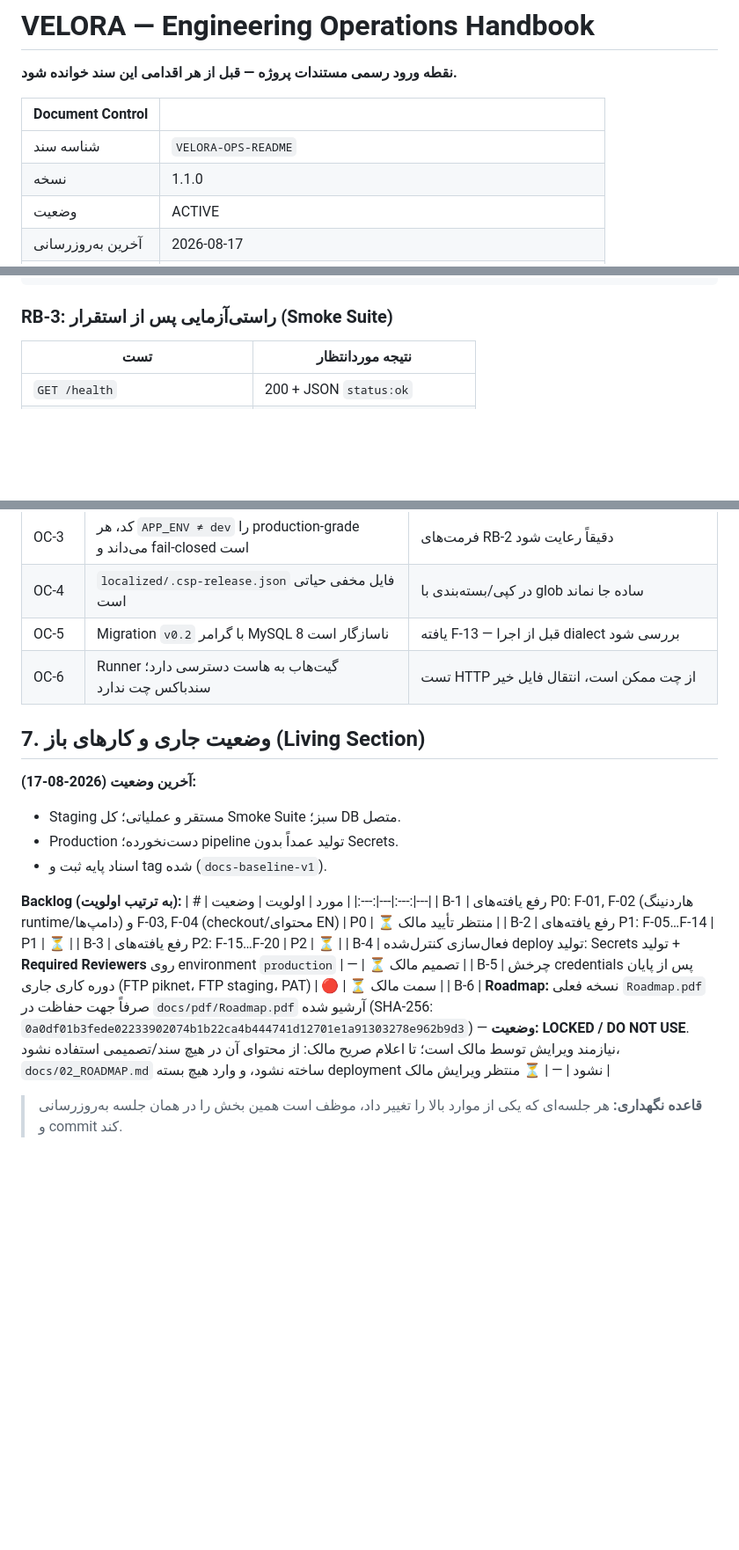
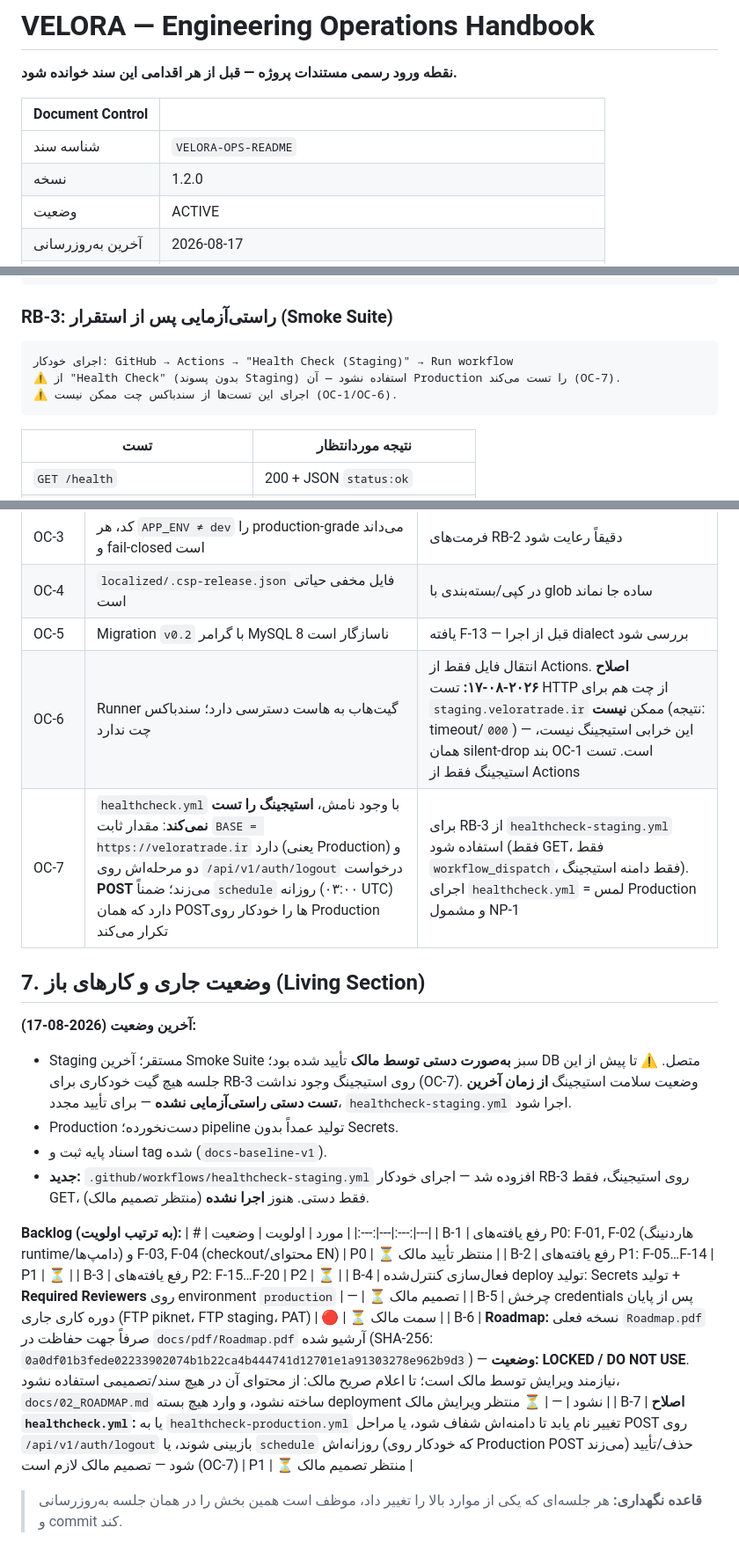
Before and after one commit to veloratrade/veloratrade, a Markdown page: docs/README.md, 3 parts joined by grey strips. Shown at 88% size. Rendered like a GitHub page; blank space fills up the shorter version.

Commit message:
docs: record OC-7 and refresh section 7 (v1.2.0)
- OC-7: healthcheck.yml targets Production and issues POSTs on a daily
  schedule; use healthcheck-staging.yml for RB-3.
- OC-6 corrected: chat sandbox cannot reach staging over HTTP either
  (OC-1 silent-drop) — a 000 timeout is not evidence of an outage.
- RB-3: added the exact Actions entry point plus a warning against the
  similarly named production workflow.
- Section 7: staging health is unverified since the last manual test;
  new workflow added but not yet run.
- B-7: decide the fate of healthcheck.yml (rename / POST steps / cron).

````diff
--- a/docs/README.md
+++ b/docs/README.md
@@ -5,7 +5,7 @@
 | Document Control | |
 |---|---|
 | شناسه سند | `VELORA-OPS-README` |
-| نسخه | 1.1.0 |
+| نسخه | 1.2.0 |
 | وضعیت | ACTIVE |
 | آخرین به‌روزرسانی | 2026-08-17 |
 | مالک | veloratrade (Project Owner) |
@@ -73,6 +73,12 @@ Secrets:  خودکار خوانده می‌شوند — نیازی به credenti
 ```
 
 ### RB-3: راستی‌آزمایی پس از استقرار (Smoke Suite)
+```
+اجرای خودکار: GitHub → Actions → "Health Check (Staging)" → Run workflow
+⚠️ از "Health Check" (بدون پسوند Staging) استفاده نشود — آن Production را تست می‌کند (OC-7).
+⚠️ اجرای این تست‌ها از سندباکس چت ممکن نیست (OC-1/OC-6).
+```
+
 | تست | نتیجه موردانتظار |
 |---|---|
 | `GET /health` | 200 + JSON `status:ok` |
@@ -114,14 +120,17 @@ git diff docs-baseline-v1..main -- docs/
 | OC-3 | کد، هر `APP_ENV ≠ dev` را production-grade می‌داند و fail-closed است | فرمت‌های RB-2 دقیقاً رعایت شود |
 | OC-4 | `localized/.csp-release.json` فایل مخفی حیاتی است | در کپی/بسته‌بندی با glob ساده جا نماند |
 | OC-5 | Migration `v0.2` با گرامر MySQL 8 ناسازگار است | یافته F-13 — قبل از اجرا dialect بررسی شود |
-| OC-6 | Runner گیت‌هاب به هاست دسترسی دارد؛ سندباکس چت ندارد | تست HTTP از چت ممکن است، انتقال فایل خیر |
+| OC-6 | Runner گیت‌هاب به هاست دسترسی دارد؛ سندباکس چت ندارد | انتقال فایل فقط از Actions. **اصلاح ۲۰۲۶-۰۸-۱۷:** تست HTTP از چت هم برای `staging.veloratrade.ir` ممکن **نیست** (نتیجه: timeout/`000`) — این خرابی استیجینگ نیست، همان silent-drop بند OC-1 است. تست استیجینگ فقط از Actions |
+| OC-7 | `healthcheck.yml` با وجود نامش، **استیجینگ را تست نمی‌کند**: مقدار ثابت `BASE = https://veloratrade.ir` دارد (یعنی Production) و دو مرحله‌اش روی `/api/v1/auth/logout` درخواست **POST** می‌زند؛ ضمناً `schedule` روزانه (۰۳:۰۰ UTC) دارد که همان POSTها را خودکار روی Production تکرار می‌کند | برای RB-3 از `healthcheck-staging.yml` استفاده شود (فقط GET، فقط `workflow_dispatch`، فقط دامنه استیجینگ). اجرای `healthcheck.yml` = لمس Production و مشمول NP-1 |
 
 ## 7. وضعیت جاری و کارهای باز (Living Section)
 
 **آخرین وضعیت (2026-08-17):**
-- Staging مستقر و عملیاتی؛ کل Smoke Suite سبز؛ DB متصل.
+- Staging مستقر؛ آخرین Smoke Suite سبز **به‌صورت دستی توسط مالک** تأیید شده بود؛ DB متصل.
+  ⚠️ تا پیش از این جلسه هیچ گیت خودکاری برای RB-3 روی استیجینگ وجود نداشت (OC-7). وضعیت سلامت استیجینگ **از زمان آخرین تست دستی راستی‌آزمایی نشده** — برای تأیید مجدد، `healthcheck-staging.yml` اجرا شود.
 - Production دست‌نخورده؛ pipeline تولید عمداً بدون Secrets.
 - اسناد پایه ثبت و tag شده (`docs-baseline-v1`).
+- **جدید:** `.github/workflows/healthcheck-staging.yml` افزوده شد — اجرای خودکار RB-3 روی استیجینگ، فقط GET، فقط دستی. هنوز **اجرا نشده** (منتظر تصمیم مالک).
 
 **Backlog (به ترتیب اولویت):**
 | # | مورد | اولویت | وضعیت |
@@ -132,6 +141,7 @@ git diff docs-baseline-v1..main -- docs/
 | B-4 | فعال‌سازی کنترل‌شده deploy تولید: Secrets تولید + **Required Reviewers** روی environment `production` | — | ⏳ تصمیم مالک |
 | B-5 | چرخش credentials پس از پایان دوره کاری جاری (FTP piknet، FTP staging، PAT) | 🔴 | ⏳ سمت مالک |
 | B-6 | **Roadmap:** نسخه فعلی `Roadmap.pdf` صرفاً جهت حفاظت در `docs/pdf/Roadmap.pdf` آرشیو شده (SHA-256: `0a0df01b3fede02233902074b1b22ca4b444741d12701e1a91303278e962b9d3`) — **وضعیت: LOCKED / DO NOT USE**. نیازمند ویرایش توسط مالک است؛ تا اعلام صریح مالک: از محتوای آن در هیچ سند/تصمیمی استفاده نشود، `docs/02_ROADMAP.md` ساخته نشود، و وارد هیچ بسته deployment نشود | — | ⏳ منتظر ویرایش مالک |
+| B-7 | **اصلاح `healthcheck.yml`:** یا به `healthcheck-production.yml` تغییر نام یابد تا دامنه‌اش شفاف شود، یا مراحل POST روی `/api/v1/auth/logout` بازبینی شوند، یا `schedule` روزانه‌اش (که خودکار روی Production POST می‌زند) حذف/تأیید شود — تصمیم مالک لازم است (OC-7) | P1 | ⏳ منتظر تصمیم مالک |
 
 > **قاعده نگهداری:** هر جلسه‌ای که یکی از موارد بالا را تغییر داد، موظف است همین بخش را در همان جلسه به‌روزرسانی و commit کند.
 
````
